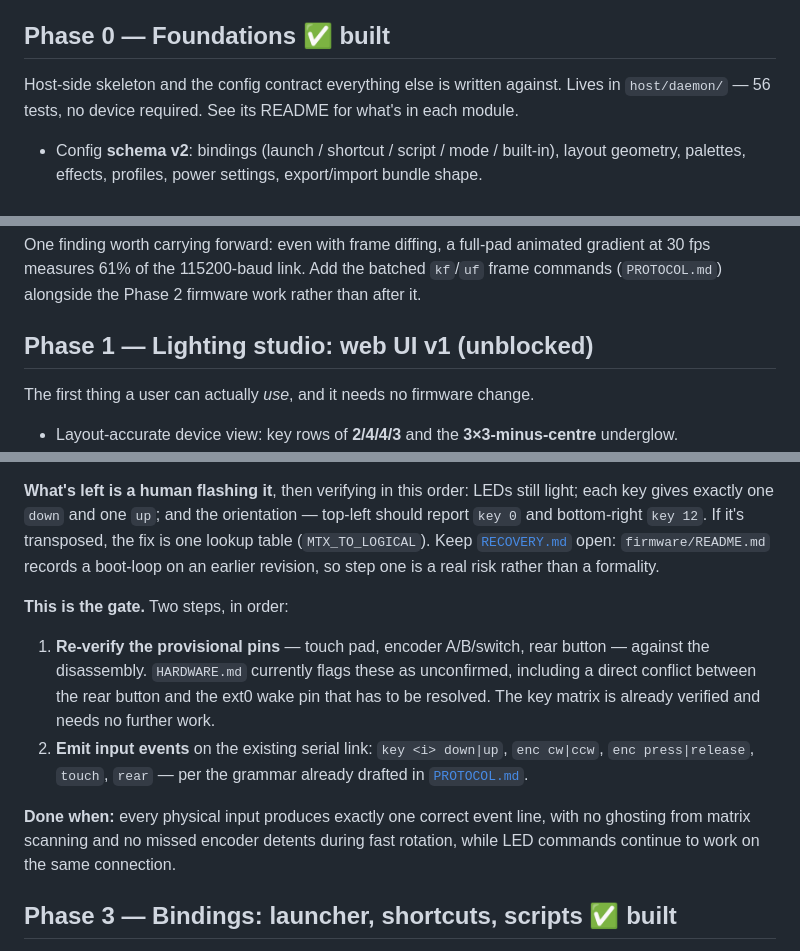
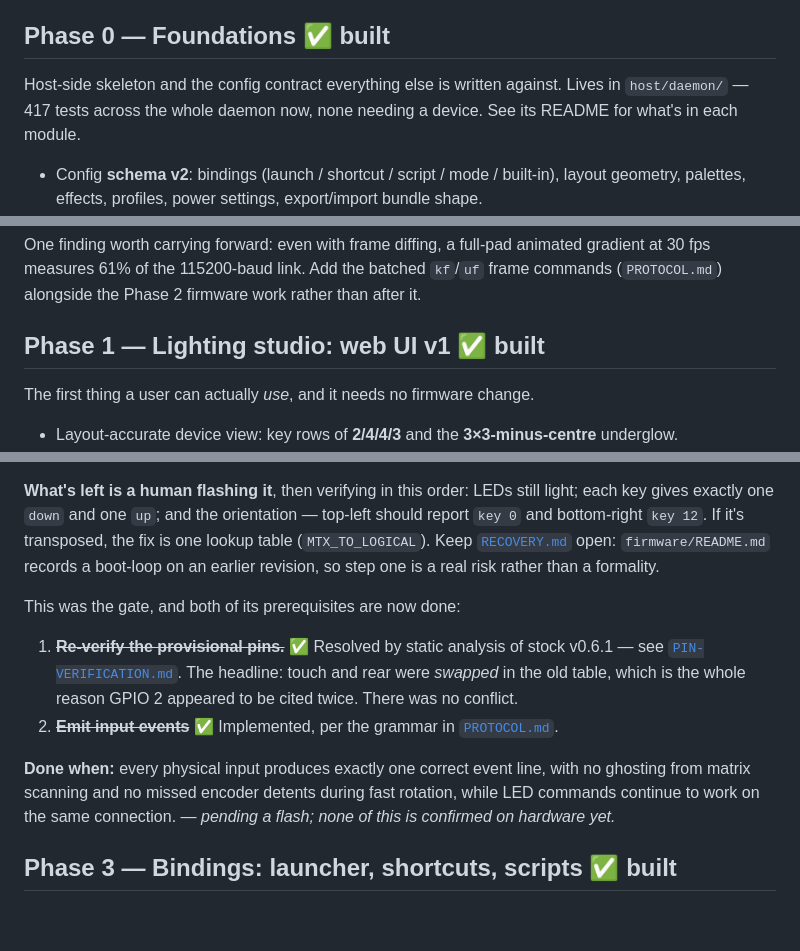
Before and after one commit to mrbillpapas/libremicro, a Markdown page: docs/ROADMAP.md, 3 parts joined by grey strips. Drawn GitHub-style; blank space fills up the shorter version.

Commit message:
docs: clear the remaining stale roadmap claims
Phase 1 was still labelled unblocked rather than built, Phase 0 cited an old test
count, and Phase 2 still described the pins as unconfirmed and the GPIO 2 conflict
as needing resolution — both of which were settled hours ago.

Phase 2's acceptance criterion is left explicitly unticked: the code is written and
compiles, but nothing about it is confirmed on hardware until someone flashes it,
and marking it done would be the exact kind of overclaim the rest of these docs
try to avoid.

Co-Authored-By: Claude Opus 5 (1M context) <noreply@anthropic.com>

```diff
--- a/docs/ROADMAP.md
+++ b/docs/ROADMAP.md
@@ -54,7 +54,8 @@ built against that same injected path, which means it will work the moment v2 la
 ## Phase 0 — Foundations ✅ **built**
 
 Host-side skeleton and the config contract everything else is written against.
-Lives in `host/daemon/` — 56 tests, no device required. See its README for what's in each module.
+Lives in `host/daemon/` — 417 tests across the whole daemon now, none needing a device. See its
+README for what's in each module.
 
 - Config **schema v2**: bindings (launch / shortcut / script / mode / built-in), layout geometry,
   palettes, effects, profiles, power settings, export/import bundle shape.
@@ -70,7 +71,7 @@ One finding worth carrying forward: even with frame diffing, a full-pad animated
 30 fps measures 61% of the 115200-baud link. Add the batched `kf`/`uf` frame commands
 (`PROTOCOL.md`) alongside the Phase 2 firmware work rather than after it.
 
-## Phase 1 — Lighting studio: web UI v1 (unblocked)
+## Phase 1 — Lighting studio: web UI v1 ✅ **built**
 
 The first thing a user can actually *use*, and it needs no firmware change.
 
@@ -98,19 +99,18 @@ key gives exactly one `down` and one `up`; and the orientation — top-left shou
 (`MTX_TO_LOGICAL`). Keep [`RECOVERY.md`](RECOVERY.md) open: `firmware/README.md` records a
 boot-loop on an earlier revision, so step one is a real risk rather than a formality.
 
-**This is the gate.** Two steps, in order:
+This was the gate, and both of its prerequisites are now done:
 
-1. **Re-verify the provisional pins** — touch pad, encoder A/B/switch, rear button — against the
-   disassembly. `HARDWARE.md` currently flags these as unconfirmed, including a direct conflict
-   between the rear button and the ext0 wake pin that has to be resolved. The key matrix is
-   already verified and needs no further work.
-2. **Emit input events** on the existing serial link: `key <i> down|up`, `enc cw|ccw`,
-   `enc press|release`, `touch`, `rear` — per the grammar already drafted in
+1. ~~**Re-verify the provisional pins.**~~ ✅ Resolved by static analysis of stock v0.6.1 — see
+   [`PIN-VERIFICATION.md`](PIN-VERIFICATION.md). The headline: touch and rear were *swapped* in
+   the old table, which is the whole reason GPIO 2 appeared to be cited twice. There was no
+   conflict.
+2. ~~**Emit input events**~~ ✅ Implemented, per the grammar in
    [`PROTOCOL.md`](PROTOCOL.md).
 
 **Done when:** every physical input produces exactly one correct event line, with no ghosting from
 matrix scanning and no missed encoder detents during fast rotation, while LED commands continue to
-work on the same connection.
+work on the same connection. — *pending a flash; none of this is confirmed on hardware yet.*
 
 ## Phase 3 — Bindings: launcher, shortcuts, scripts ✅ **built**
 
```
